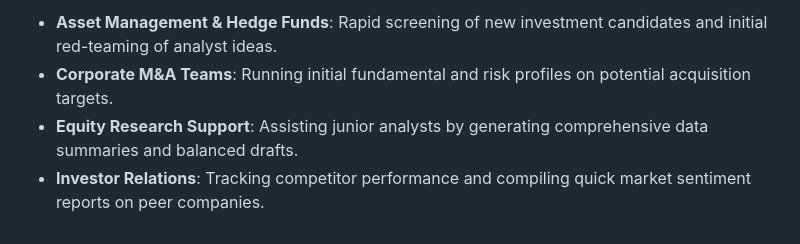
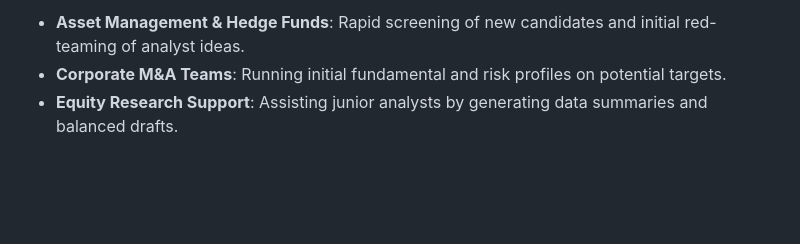
Before and after one commit to Ishitachauhann/Janus-agentfield_finance_ResearchAgent, a Markdown page: corporate_value_proposition.md, the part around one of its changes. Drawn GitHub-style; blank space fills up the shorter version.

```diff
--- a/corporate_value_proposition.md
+++ b/corporate_value_proposition.md
@@ -79,5 +97,4 @@ Deploying an autonomous investment committee provides immediate advantages to co
 
-*   **Asset Management & Hedge Funds**: Rapid screening of new investment candidates and initial red-teaming of analyst ideas.
-*   **Corporate M&A Teams**: Running initial fundamental and risk profiles on potential acquisition targets.
-*   **Equity Research Support**: Assisting junior analysts by generating comprehensive data summaries and balanced drafts.
-*   **Investor Relations**: Tracking competitor performance and compiling quick market sentiment reports on peer companies.
+*   **Asset Management & Hedge Funds**: Rapid screening of new candidates and initial red-teaming of analyst ideas.
+*   **Corporate M&A Teams**: Running initial fundamental and risk profiles on potential targets.
+*   **Equity Research Support**: Assisting junior analysts by generating data summaries and balanced drafts.
```
Also changed, not shown: other parts of corporate_value_proposition.md (+33 -15 lines).
